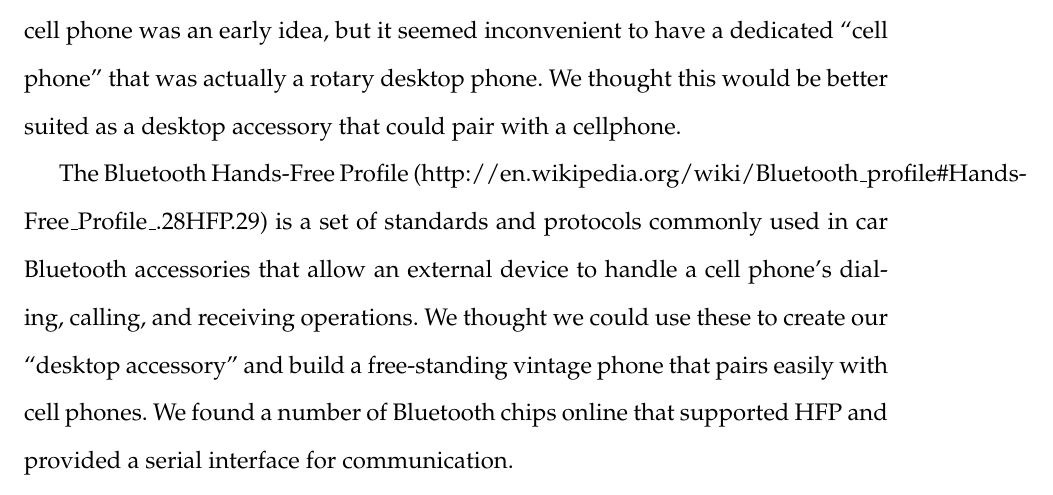
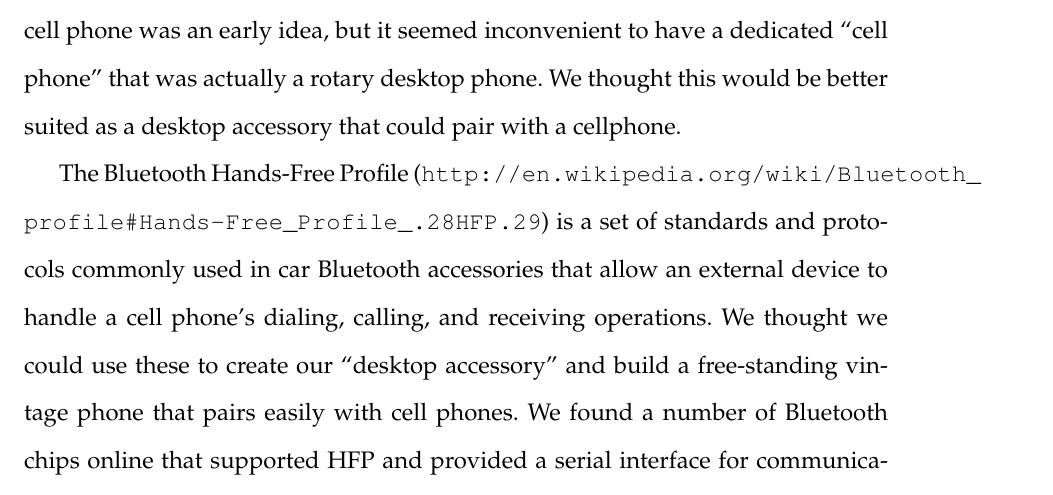
Before and after one commit to mtraver/retroblue, a LaTeX document (report/Team13_ES50_Final_Report_2014.tex): part of page 2 of 8, cut so that both start at the same text. Compiled offline with pdfLaTeX.

Commit message:
fixed things that made travey grumpy

```diff
--- a/report/Team13_ES50_Final_Report_2014.tex
+++ b/report/Team13_ES50_Final_Report_2014.tex
@@ -3,6 +3,8 @@
 \usepackage{setspace}
 
 \usepackage{palatino}
+
+\usepackage{url}
 
 
 \title{RetroBlue}
@@ -24,7 +26,7 @@
     \section{Design}
         We had clear goals and objectives that guided much of the design process for our project. We wanted to emulate the experience of using a vintage rotary phone, but rotary phones interface poorly with modern landlines, and furthermore, landlines are becoming less and less common altogether. A rotary phone that operates as a cell phone was an early idea, but it seemed inconvenient to have a dedicated ``cell phone'' that was actually a rotary desktop phone. We thought this would be better suited as a desktop accessory that could pair with a cellphone.
 
-        The Bluetooth Hands-Free Profile (http://en.wikipedia.org/wiki/Bluetooth\_profile\#Hands-Free\_Profile\_.28HFP.29) is a set of standards and protocols commonly used in car Bluetooth accessories that allow an external device to handle a cell phone's dialing, calling, and receiving operations. We thought we could use these to create our ``desktop accessory'' and build a free-standing vintage phone that pairs easily with cell phones. We found a number of Bluetooth chips online that supported HFP and provided a serial interface for communication.
+        The Bluetooth Hands-Free Profile (\url{http://en.wikipedia.org/wiki/Bluetooth_profile#Hands-Free_Profile_.28HFP.29}) is a set of standards and protocols commonly used in car Bluetooth accessories that allow an external device to handle a cell phone's dialing, calling, and receiving operations. We thought we could use these to create our ``desktop accessory'' and build a free-standing vintage phone that pairs easily with cell phones. We found a number of Bluetooth chips online that supported HFP and provided a serial interface for communication.
 
         Traditional landline phones are made up of very simple hardware. The hardware itself is merely responsible for transmitting and outputting signals sent via the landline, and all logic and signal interpretation is carried out by the service provider. Our system, in contrast, needed to be aware of its own state, interpret its own signals, and transmit all this information to the Bluetooth module via digital serial communication. For this we elected to use an Arduino board, which provided the ability to interface with our diverse set of components and design our own event-handling logic.
 
```
